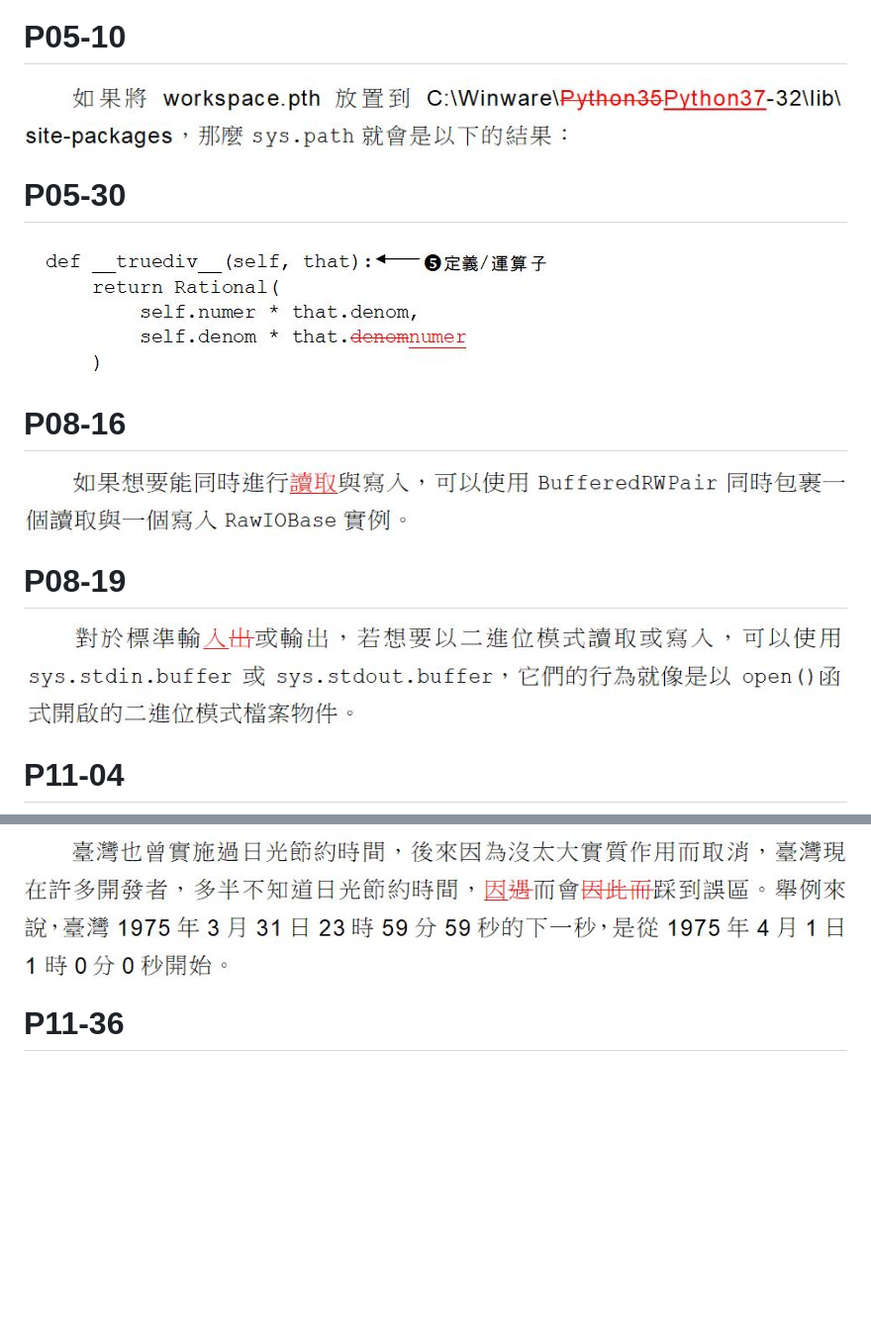
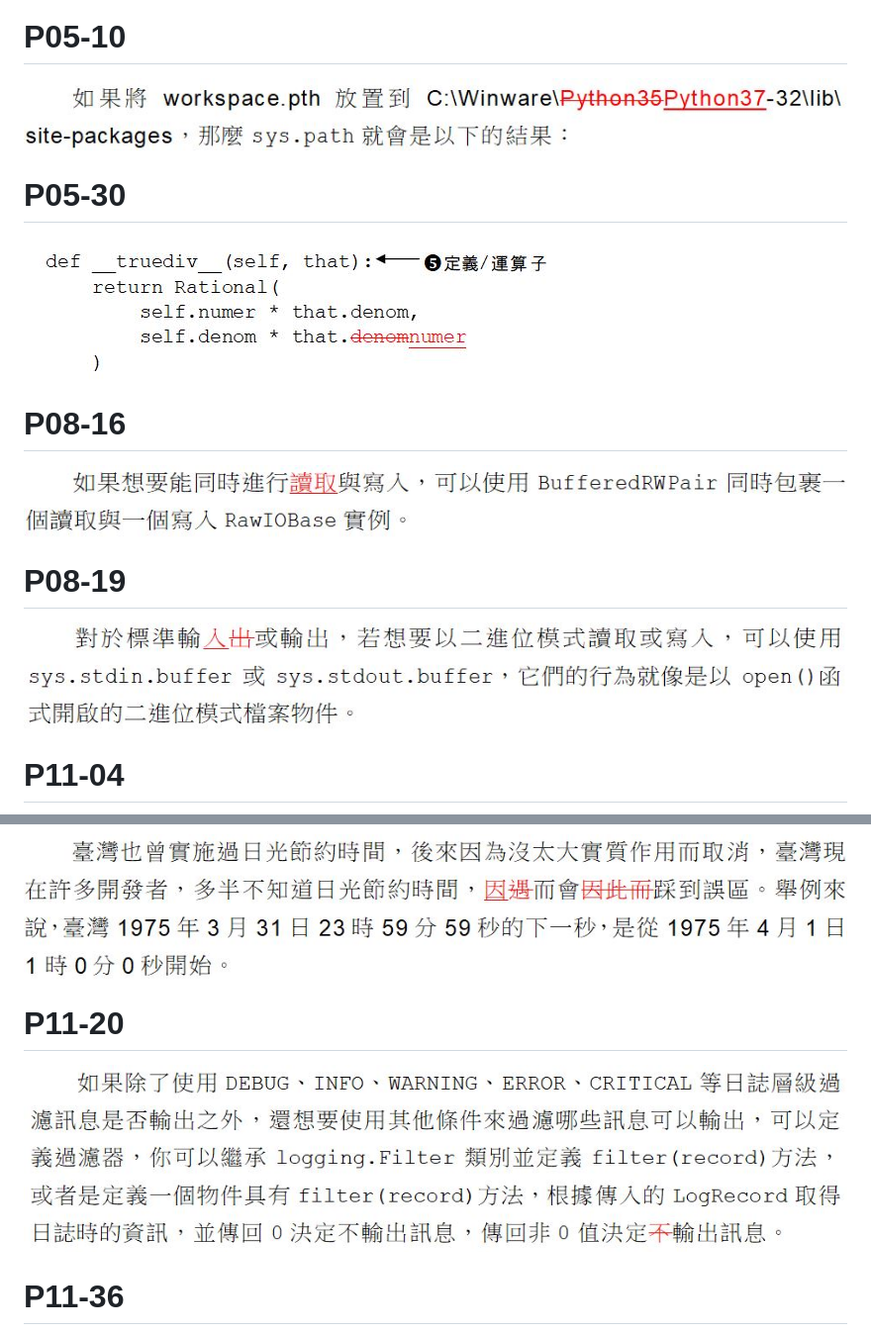
Before and after one commit to JustinSDK/Python37Tutorial, a Markdown page: errata.md, 2 parts joined by grey strips. Shown: that part at 99% size. Drawn GitHub-style; pictures changed too: images/P11-20-1.JPG (added); blank space fills up the shorter version.

Commit message:
update errata

```diff
--- a/errata.md
+++ b/errata.md
@@ -14,19 +14,19 @@
 
 # P05-10
 
-![P05-10](images/P05-10.JPG)
+![P05-10](images/P05-10-1.JPG)
 
 # P05-30
 
-![P05-30](images/P05-30.JPG)
+![P05-30](images/P05-30-1.JPG)
 
 # P08-16
 
-![P08-16](images/P08-16.JPG)
+![P08-16](images/P08-16-1.JPG)
 
 # P08-19
 
-![P08-19](images/P08-19.JPG)
+![P08-19](images/P08-19-1.JPG)
 
 # P11-04
 
@@ -36,6 +36,10 @@
 
 ![P11-06](images/P11-06-1.JPG)
 
+# P11-20
+
+![P11-20](images/P11-20-1.JPG)
+
 # P11-36
 
 ![P11-36](images/P11-36-1.JPG)
```
Also changed, not shown: images/P05-10-1.JPG (renamed from images/P05-10.JPG), images/P05-30-1.JPG (renamed from images/P05-30.JPG), images/P08-16-1.JPG (renamed from images/P08-16.JPG), images/P08-19-1.JPG (renamed from images/P08-19.JPG).
